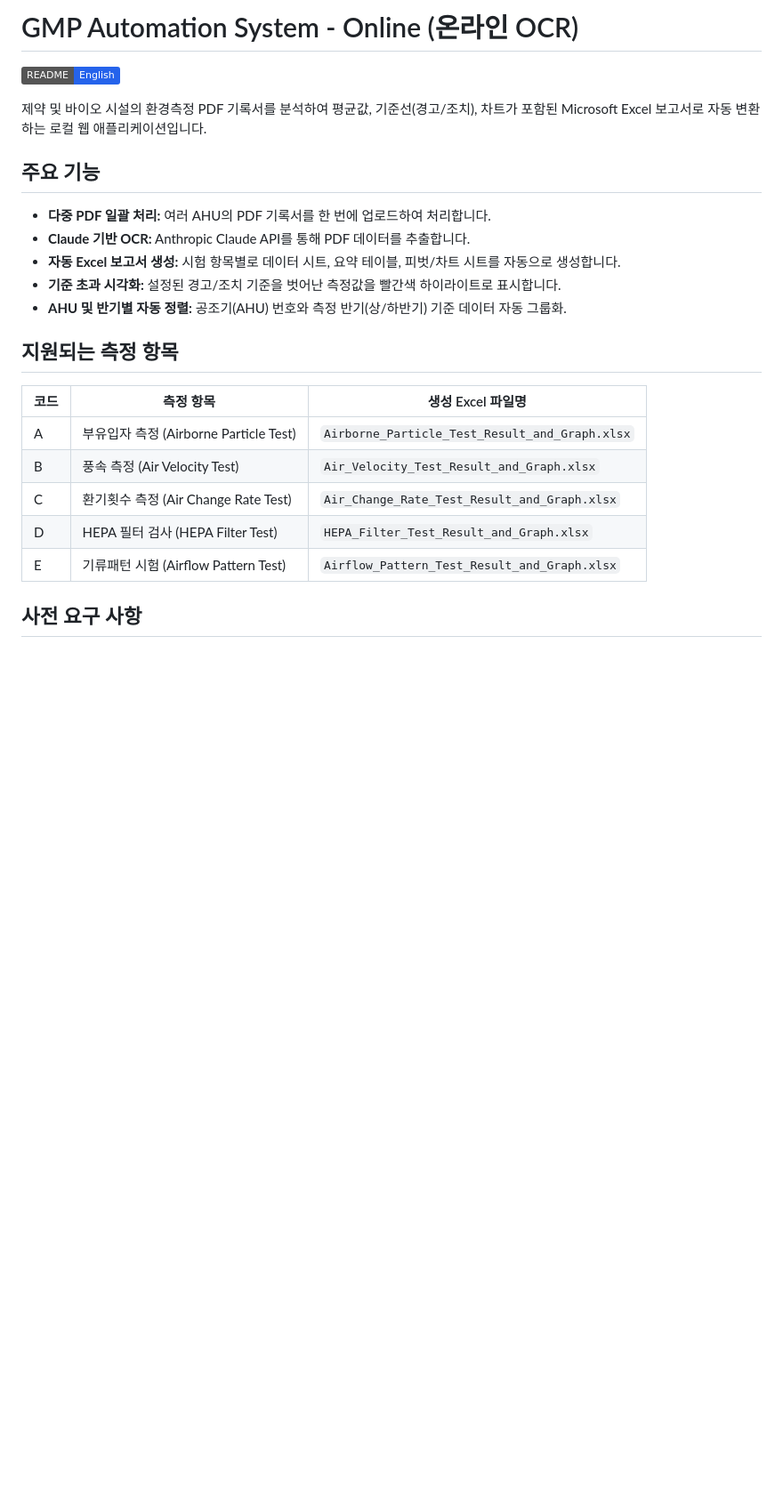
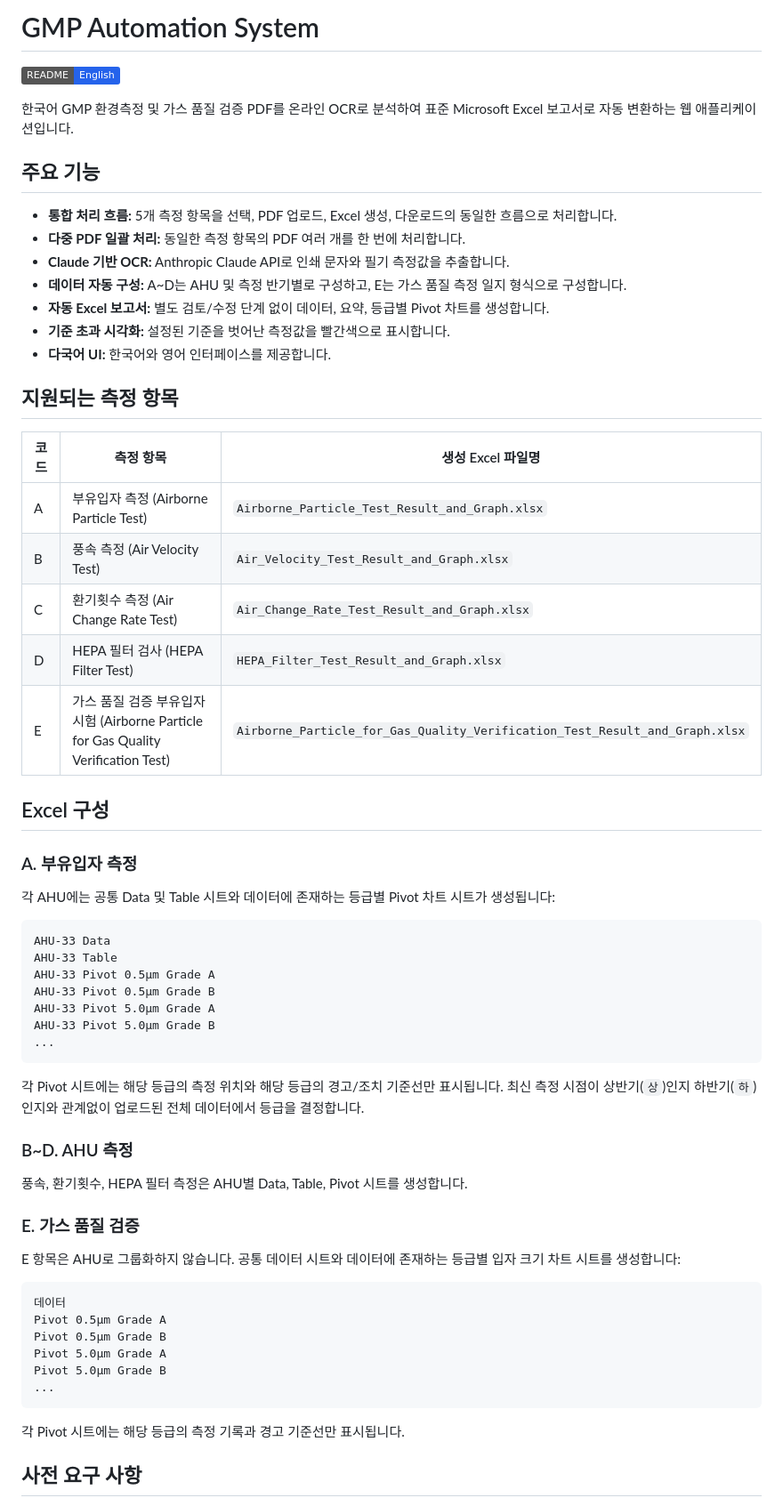
Before and after one commit to irfanqs/gmp-automation, a Markdown page: README.kr.md, the part around one of its changes. Shown at 89% size. GitHub-like rendering; badges without logos; blank space fills up the shorter version.

Commit message:
docs: update online workflow guide

````diff
--- a/README.kr.md
+++ b/README.kr.md
@@ -1,16 +1,18 @@
-# GMP Automation System - Online (온라인 OCR)
+# GMP Automation System
 
 [![English README](https://img.shields.io/badge/README-English-2563eb)](README.md)
 
-제약 및 바이오 시설의 환경측정 PDF 기록서를 분석하여 평균값, 기준선(경고/조치), 차트가 포함된 Microsoft Excel 보고서로 자동 변환하는 로컬 웹 애플리케이션입니다.
+한국어 GMP 환경측정 및 가스 품질 검증 PDF를 온라인 OCR로 분석하여 표준 Microsoft Excel 보고서로 자동 변환하는 웹 애플리케이션입니다.
 
 ## 주요 기능
 
-- **다중 PDF 일괄 처리:** 여러 AHU의 PDF 기록서를 한 번에 업로드하여 처리합니다.
-- **Claude 기반 OCR:** Anthropic Claude API를 통해 PDF 데이터를 추출합니다.
-- **자동 Excel 보고서 생성:** 시험 항목별로 데이터 시트, 요약 테이블, 피벗/차트 시트를 자동으로 생성합니다.
-- **기준 초과 시각화:** 설정된 경고/조치 기준을 벗어난 측정값을 빨간색 하이라이트로 표시합니다.
-- **AHU 및 반기별 자동 정렬:** 공조기(AHU) 번호와 측정 반기(상/하반기) 기준 데이터 자동 그룹화.
+- **통합 처리 흐름:** 5개 측정 항목을 선택, PDF 업로드, Excel 생성, 다운로드의 동일한 흐름으로 처리합니다.
+- **다중 PDF 일괄 처리:** 동일한 측정 항목의 PDF 여러 개를 한 번에 처리합니다.
+- **Claude 기반 OCR:** Anthropic Claude API로 인쇄 문자와 필기 측정값을 추출합니다.
+- **데이터 자동 구성:** A~D는 AHU 및 측정 반기별로 구성하고, E는 가스 품질 측정 일지 형식으로 구성합니다.
+- **자동 Excel 보고서:** 별도 검토/수정 단계 없이 데이터, 요약, 등급별 Pivot 차트를 생성합니다.
+- **기준 초과 시각화:** 설정된 기준을 벗어난 측정값을 빨간색으로 표시합니다.
+- **다국어 UI:** 한국어와 영어 인터페이스를 제공합니다.
 
 ## 지원되는 측정 항목
 
@@ -20,7 +22,44 @@
 | B | 풍속 측정 (Air Velocity Test) | `Air_Velocity_Test_Result_and_Graph.xlsx` |
 | C | 환기횟수 측정 (Air Change Rate Test) | `Air_Change_Rate_Test_Result_and_Graph.xlsx` |
 | D | HEPA 필터 검사 (HEPA Filter Test) | `HEPA_Filter_Test_Result_and_Graph.xlsx` |
-| E | 기류패턴 시험 (Airflow Pattern Test) | `Airflow_Pattern_Test_Result_and_Graph.xlsx` |
+| E | 가스 품질 검증 부유입자 시험 (Airborne Particle for Gas Quality Verification Test) | `Airborne_Particle_for_Gas_Quality_Verification_Test_Result_and_Graph.xlsx` |
+
+## Excel 구성
+
+### A. 부유입자 측정
+
+각 AHU에는 공통 Data 및 Table 시트와 데이터에 존재하는 등급별 Pivot 차트 시트가 생성됩니다:
+
+```text
+AHU-33 Data
+AHU-33 Table
+AHU-33 Pivot 0.5µm Grade A
+AHU-33 Pivot 0.5µm Grade B
+AHU-33 Pivot 5.0µm Grade A
+AHU-33 Pivot 5.0µm Grade B
+...
+```
+
+각 Pivot 시트에는 해당 등급의 측정 위치와 해당 등급의 경고/조치 기준선만 표시됩니다. 최신 측정 시점이 상반기(`상`)인지 하반기(`하`)인지와 관계없이 업로드된 전체 데이터에서 등급을 결정합니다.
+
+### B~D. AHU 측정
+
+풍속, 환기횟수, HEPA 필터 측정은 AHU별 Data, Table, Pivot 시트를 생성합니다.
+
+### E. 가스 품질 검증
+
+E 항목은 AHU로 그룹화하지 않습니다. 공통 데이터 시트와 데이터에 존재하는 등급별 입자 크기 차트 시트를 생성합니다:
+
+```text
+데이터
+Pivot 0.5µm Grade A
+Pivot 0.5µm Grade B
+Pivot 5.0µm Grade A
+Pivot 5.0µm Grade B
+...
+```
+
+각 Pivot 시트에는 해당 등급의 측정 기록과 경고 기준선만 표시됩니다.
 
 ## 사전 요구 사항
 
````
Also changed, not shown: other parts of README.kr.md (+30 -11 lines), README.md (+75 -17 lines).
